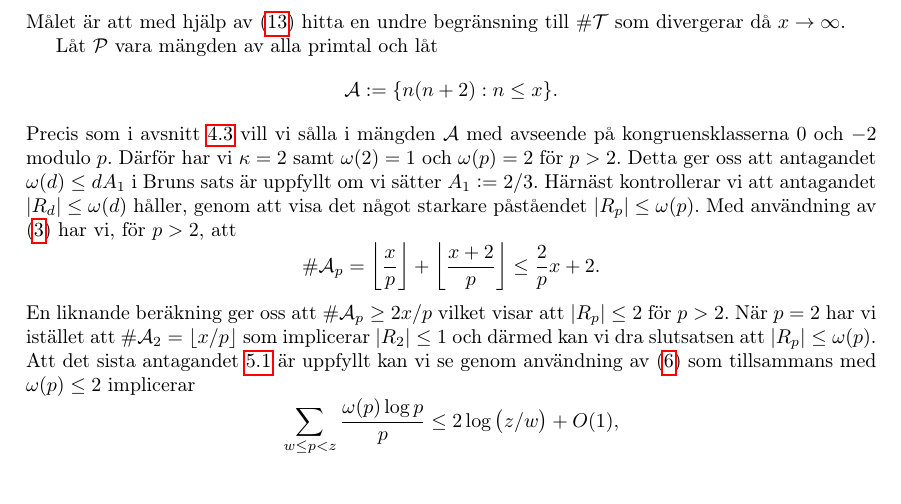
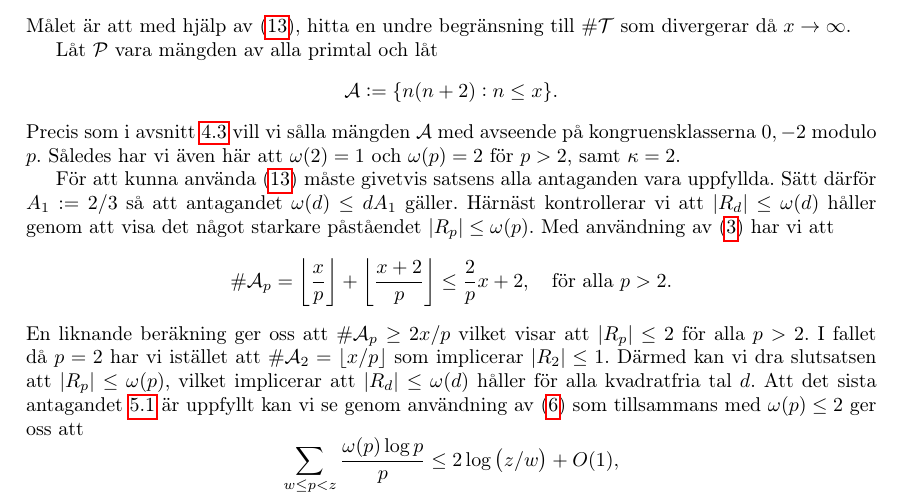
Before and after one commit to ElComadore/Matematiska-S-ll, a LaTeX paper (main.tex, which reads nils/brun.tex): part of page 16 of 40, cut so that both start at the same text. Compiled offline with pdfLaTeX.

Commit message:
Updates from Overleaf

```diff
--- a/nils/brun.tex
+++ b/nils/brun.tex
@@ -122,22 +122,24 @@ Definiera mängden
 \begin{equation*}
     \mathcal{T} := \{\textit{$n\leq x$: $n$ och $n+2$ har som mest $7$ primtalsfaktorer}\}.
 \end{equation*}
-Målet är att med hjälp av (\ref{brun.eq.lower}) hitta en undre begränsning till $\card{\mathcal{T}}$ som divergerar då $x\to\infty$.
+Målet är att med hjälp av (\ref{brun.eq.lower}), hitta en undre begränsning till $\card{\mathcal{T}}$ som divergerar då $x\to\infty$.
 
 Låt $\P$ vara mängden av alla primtal och låt
 \begin{equation*}
     \A := \{n(n+2): n\leq x\}.
 \end{equation*}
-Precis som i avsnitt \ref{eratosthenes.tillämpning} vill vi sålla i mängden $\A$ med avseende på kongruensklasserna $0$ och $-2$ modulo $p$. Därför har vi $\kappa=2$ samt $\omega(2)=1$ och $\omega(p)=2$ för $p>2$.
-Detta ger oss att antagandet $\omega(d)\leq dA_1$ i Bruns sats är uppfyllt om vi sätter $A_1:=2/3$.
-Härnäst kontrollerar vi att antagandet $|R_d|\leq \omega(d)$ håller, genom att visa det något starkare påståendet $|R_p|\leq \omega(p)$. Med användning av (\ref{deltaX}) har vi, för $p>2$, att
+Precis som i avsnitt \ref{eratosthenes.tillämpning} vill vi sålla mängden $\A$ med avseende på kongruensklasserna $0,-2$ modulo $p$. Således har vi även här att $\omega(2)=1$ och $\omega(p)=2$ för $p>2$, samt $\kappa=2$.
+
+För att kunna använda (\ref{brun.eq.lower}) måste givetvis satsens alla antaganden vara uppfyllda.
+Sätt därför $A_1:=2/3$ så att antagandet $\omega(d)\leq dA_1$ gäller.
+Härnäst kontrollerar vi att $|R_d|\leq \omega(d)$ håller genom att visa det något starkare påståendet $|R_p|\leq \omega(p)$. Med användning av (\ref{deltaX}) har vi att
 \begin{equation*}
     \card \A_p = \left\lfloor \frac{x}{p} \right\rfloor + \left\lfloor \frac{x+2}{p} \right\rfloor
-    \leq \frac{2}{p}x +2.
+    \leq \frac{2}{p}x +2,\quad\text{för alla $p>2$}.
 \end{equation*}
-En liknande beräkning ger oss att $\card \A_p\geq 2x/p$ vilket visar att $|R_p|\leq 2$ för $p>2$.
-När $p=2$ har vi istället att $\card\A_2=\lfloor x/p \rfloor$ som implicerar $|R_2|\leq 1$ och därmed kan vi dra slutsatsen att $|R_p|\leq \omega(p)$.
-Att det sista antagandet \ref{brun.thm.brun} är uppfyllt kan vi se genom användning av (\ref{Thm.1.4.4}) som tillsammans med $\omega(p)\leq2$ implicerar
+En liknande beräkning ger oss att $\card \A_p\geq 2x/p$ vilket visar att $|R_p|\leq 2$ för alla $p>2$.
+I fallet då $p=2$ har vi istället att $\card\A_2=\lfloor x/p \rfloor$ som implicerar $|R_2|\leq 1$. Därmed kan vi dra slutsatsen att $|R_p|\leq \omega(p)$, vilket implicerar att $|R_d|\leq \omega(d)$ håller för alla kvadratfria tal $d$.
+Att det sista antagandet \ref{brun.thm.brun} är uppfyllt kan vi se genom användning av (\ref{Thm.1.4.4}) som tillsammans med $\omega(p)\leq2$ ger oss att
 \begin{equation*}
     \sum_{w\leq p<z} \frac{\omega(p)\log p}{p} \leq 2\log\left(z/w\right) + O(1),
 \end{equation*}
```
